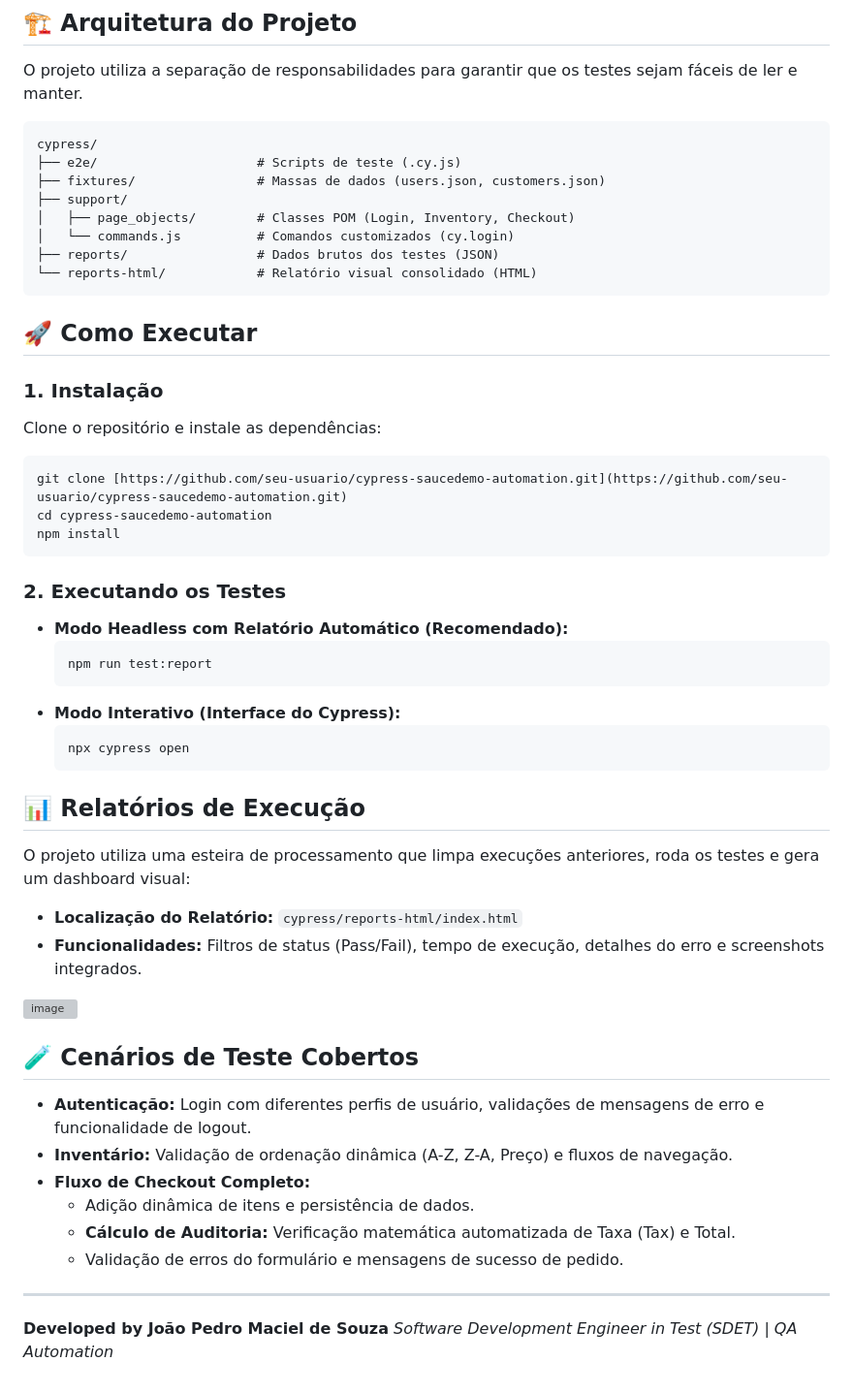
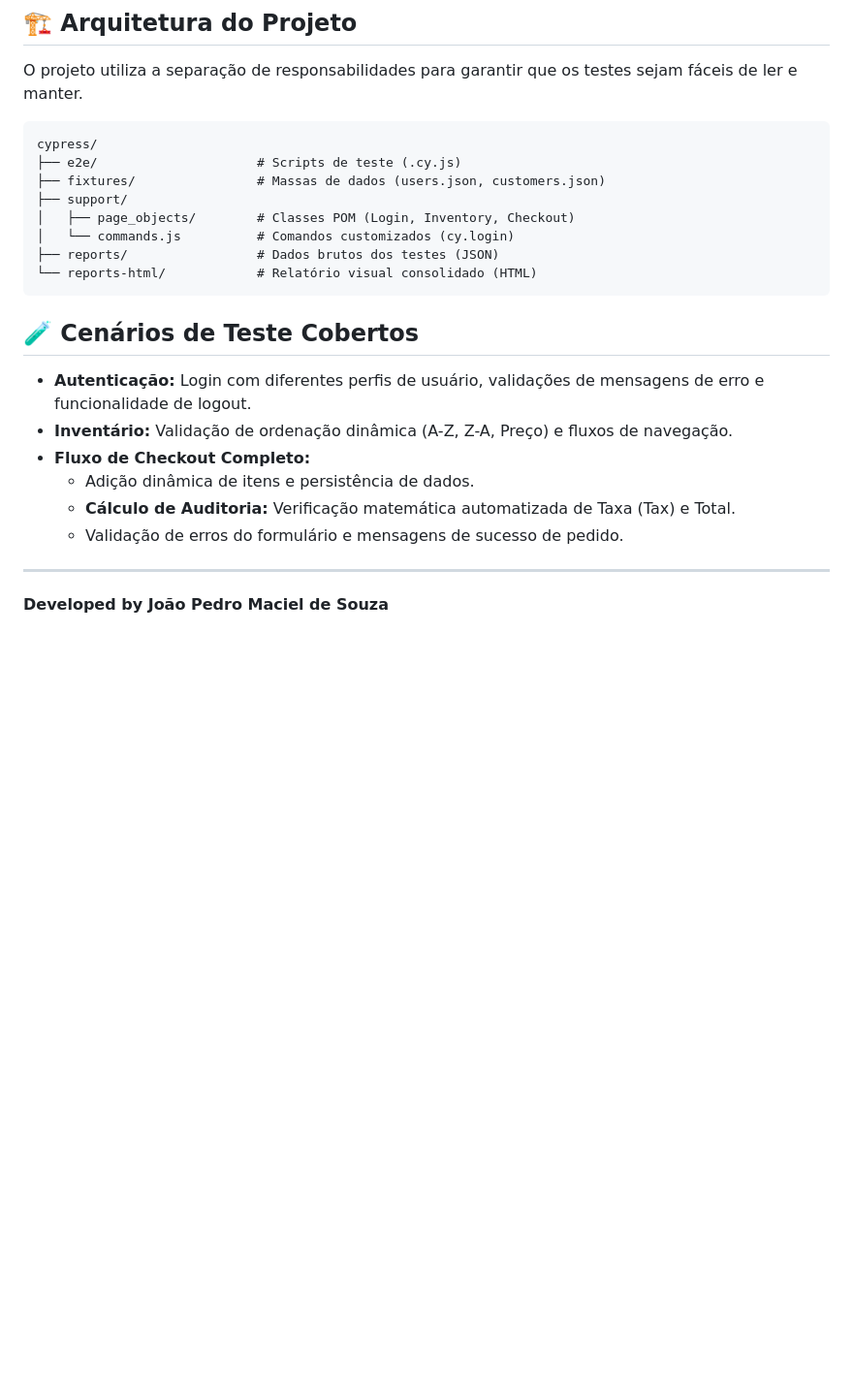
Before and after one commit to Mysterion147/cypress-saucedemo-automation, a Markdown page: README.md, the part around one of its changes. Shown at 97% size. Rendered like a GitHub page; blank space fills up the shorter version; grey boxes are pictures that could not be loaded.

````diff
--- a/README.md
+++ b/README.md
@@ -97,8 +110,6 @@ Se você simplesmente deseja visualizar o último relatório de execução de te
 ## 🏗️ Arquitetura do Projeto
 O projeto utiliza a separação de responsabilidades para garantir que os testes sejam fáceis de ler e manter.
 
-
-
 ```text
 cypress/
 ├── e2e/                     # Scripts de teste (.cy.js)
@@ -110,33 +121,6 @@ cypress/
 └── reports-html/            # Relatório visual consolidado (HTML)
 ```
 
-## 🚀 Como Executar
-
-### 1. Instalação
-Clone o repositório e instale as dependências:
-```bash
-git clone [https://github.com/seu-usuario/cypress-saucedemo-automation.git](https://github.com/seu-usuario/cypress-saucedemo-automation.git)
-cd cypress-saucedemo-automation
-npm install
-```
-
-### 2. Executando os Testes
-* **Modo Headless com Relatório Automático (Recomendado):**
-  ```bash
-  npm run test:report
-  ```
-* **Modo Interativo (Interface do Cypress):**
-  ```bash
-  npx cypress open
-  ```
-
-## 📊 Relatórios de Execução
-O projeto utiliza uma esteira de processamento que limpa execuções anteriores, roda os testes e gera um dashboard visual:
-
-* **Localização do Relatório:** `cypress/reports-html/index.html`
-* **Funcionalidades:** Filtros de status (Pass/Fail), tempo de execução, detalhes do erro e screenshots integrados.
-<img width="1860" height="915" alt="image" src="https://github.com/user-attachments/assets/ff280a2c-200d-46d1-baae-f23efbd23087" />
-
 
 ## 🧪 Cenários de Teste Cobertos
 - **Autenticação:** Login com diferentes perfis de usuário, validações de mensagens de erro e funcionalidade de logout.
@@ -147,4 +131,4 @@ O projeto utiliza uma esteira de processamento que limpa execuções anteriores,
     - Validação de erros do formulário e mensagens de sucesso de pedido.
 
 ---
-**Developed by João Pedro Maciel de Souza** *Software Development Engineer in Test (SDET) | QA Automation*
+**Developed by João Pedro Maciel de Souza**
````
Also changed, not shown: other parts of README.md (+46 -33 lines).
